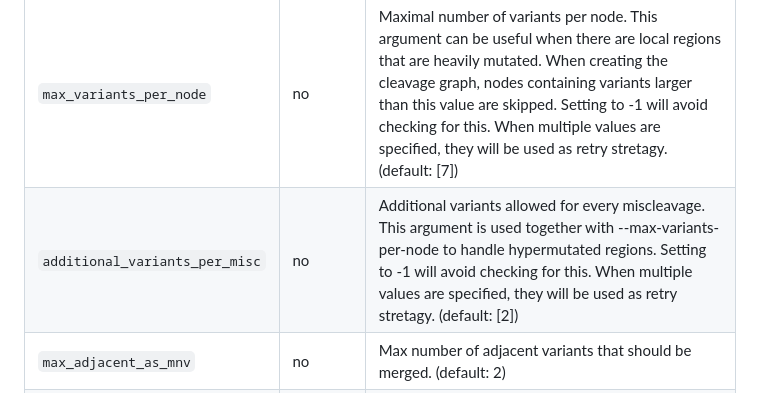
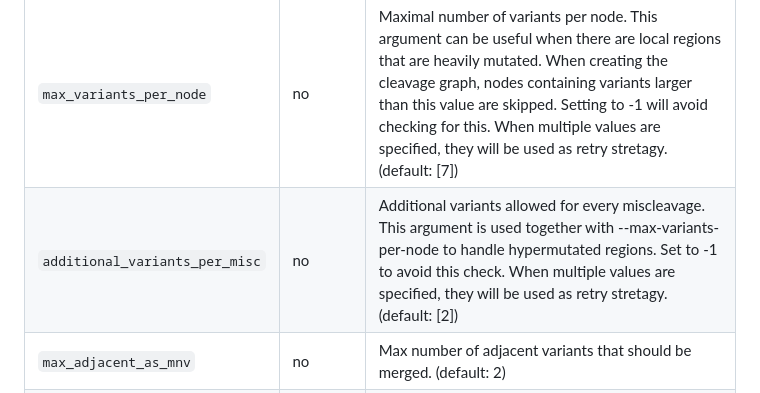
Before and after one commit to uclahs-cds/pipeline-call-NonCanonicalPeptide, a Markdown page: README.md, the part around the change. GitHub-like rendering.

Commit message:
Update README.md
Co-authored-by: Lydia Y. Liu <10492815+lydiayliu@users.noreply.github.com>

```diff
--- a/README.md
+++ b/README.md
@@ -147,7 +147,7 @@ The variables below are set under tool specific namespaces. See [this](test/test
 | Field name | Required | Description |
 | ---------- | -------- | ----------- |
 | `max_variants_per_node` | no | Maximal number of variants per node. This argument can be useful when there are local regions that are heavily mutated. When creating the cleavage graph, nodes containing variants larger than this value are skipped. Setting to -1 will avoid checking for this. When multiple values are specified, they will be used as retry stretagy. (default: [7]) |
-| `additional_variants_per_misc` | no | Additional variants allowed for every miscleavage. This argument is used together with --max-variants-per-node to handle hypermutated regions. Setting to -1 will avoid checking for this. When multiple values are specified, they will be used as retry stretagy. (default: [2]) |
+| `additional_variants_per_misc` | no | Additional variants allowed for every miscleavage. This argument is used together with --max-variants-per-node to handle hypermutated regions. Set to -1 to avoid this check. When multiple values are specified, they will be used as retry stretagy. (default: [2]) |
 | `max_adjacent_as_mnv` | no | Max number of adjacent variants that should be merged. (default: 2) |
 | `min_nodes_to_collapse` | no | When making the cleavage graph, the minimal number of nodes to trigger pop collapse. (default: 30) |
 | `naa_to_collapse` | no | The number of bases used for pop collapse. (default: 5) |
```
